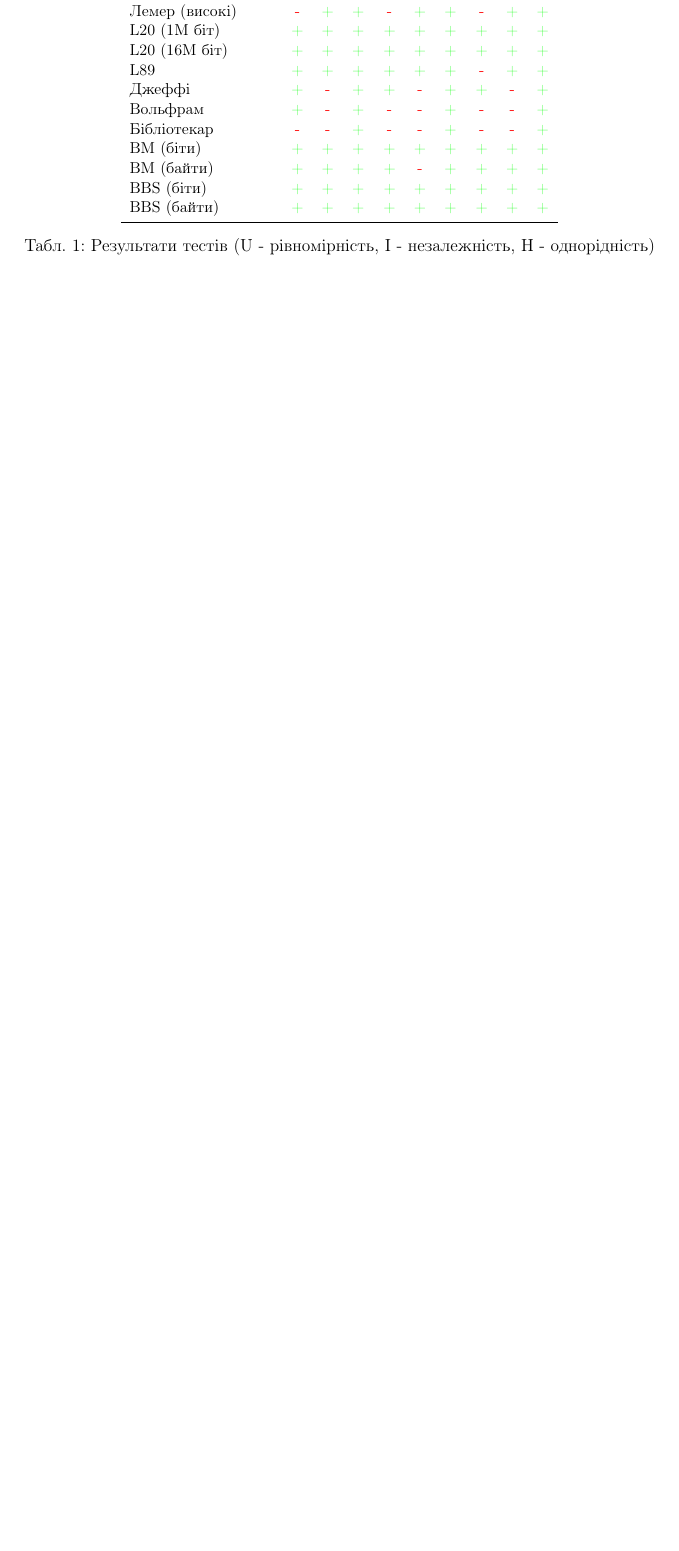
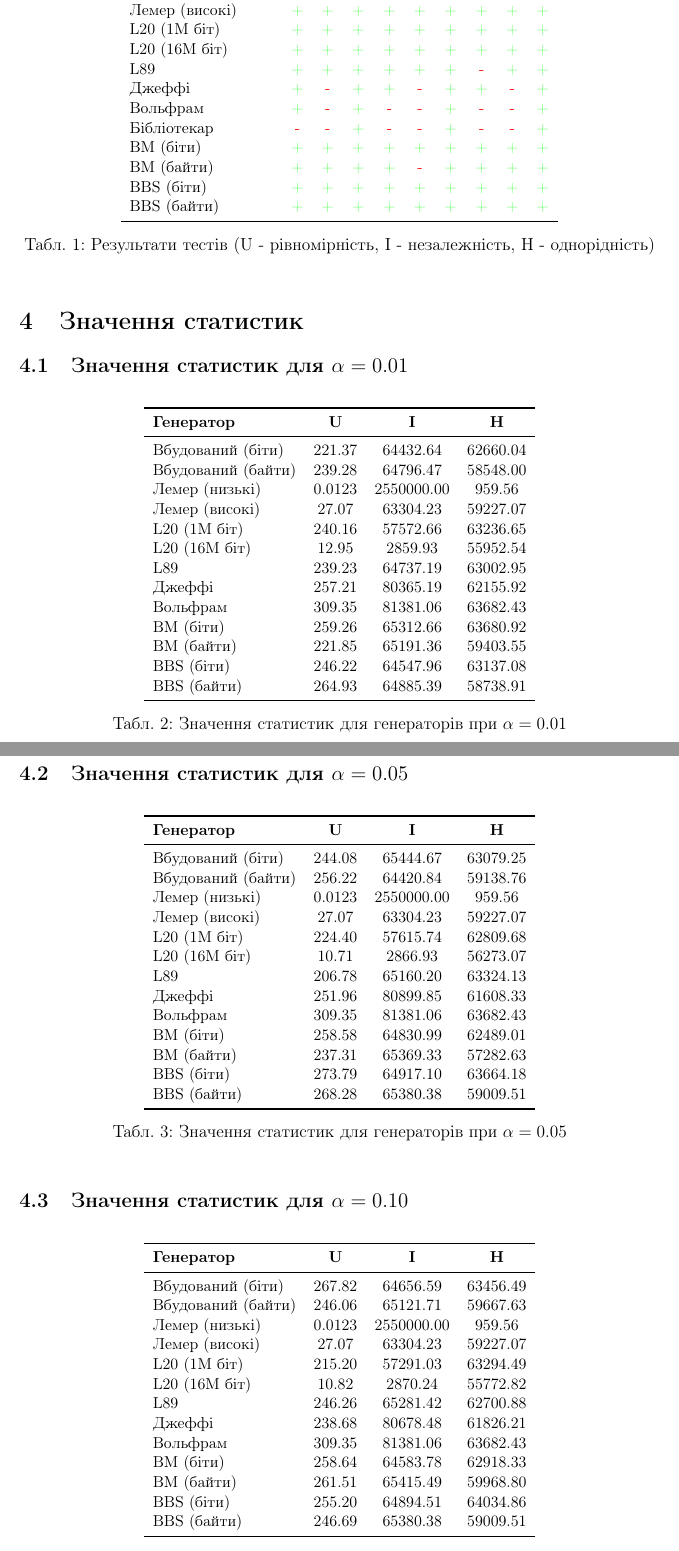
Before and after one commit to spragaa/asymmetric_cryptography, a LaTeX document (randomization_tests/report.tex): part of page 2 of 3 before the commit and two parts of pages 2 and 3 of 4 after it, the two joined at a grey line, cut so that both start at the same text, the shorter picture padded with empty space. Compiled offline with pdfLaTeX.

Commit message:
changes after review

```diff
--- a/randomization_tests/report.tex
+++ b/randomization_tests/report.tex
@@ -66,3 +66,29 @@ BBS (байти)        & \textcolor{green}{+} & \textcolor{green}{+} & \textcol
 \label{tab:results}
 \end{table}
 
+\section{Значення статистик}
+
+\subsection{Значення статистик для $\alpha = 0.01$}
+\begin{table}[htbp]
+\centering
+\small
+\begin{tabular}{l*{3}{c}}
+\toprule
+\textbf{Генератор} & \textbf{U} & \textbf{I} & \textbf{H} \\
+\midrule
+Вбудований (біти)  & 221.37 & 64432.64 & 62660.04 \\
+Вбудований (байти) & 239.28 & 64796.47 & 58548.00 \\
+Лемер (низькі)     & 0.0123 & 2550000.00 & 959.56 \\
+Лемер (високі)     & 27.07 & 63304.23 & 59227.07 \\
+L20 (1M біт)       & 240.16 & 57572.66 & 63236.65 \\
+L20 (16M біт)      & 12.95 & 2859.93 & 55952.54 \\
+L89                & 239.23 & 64737.19 & 63002.95 \\
+Джеффі             & 257.21 & 80365.19 & 62155.92 \\
+Вольфрам           & 309.35 & 81381.06 & 63682.43 \\
+BM (біти)          & 259.26 & 65312.66 & 63680.92 \\
+BM (байти)         & 221.85 & 65191.36 & 59403.55 \\
+BBS (біти)         & 246.22 & 64547.96 & 63137.08 \\
+BBS (байти)        & 264.93 & 64885.39 & 58738.91 \\
+\bottomrule
+\end{tabular}
+\caption{Значення статистик для генераторів при $\alpha = 0.01$}
@@ -69,3 +99,57 @@ BBS (байти)        & \textcolor{green}{+} & \textcolor{green}{+} & \textcol
+\subsection{Значення статистик для $\alpha = 0.05$}
+\begin{table}[htbp]
+\centering
+\small
+\begin{tabular}{l*{3}{c}}
+\toprule
+\textbf{Генератор} & \textbf{U} & \textbf{I} & \textbf{H} \\
+\midrule
+Вбудований (біти)  & 244.08 & 65444.67 & 63079.25 \\
+Вбудований (байти) & 256.22 & 64420.84 & 59138.76 \\
+Лемер (низькі)     & 0.0123 & 2550000.00 & 959.56 \\
+Лемер (високі)     & 27.07 & 63304.23 & 59227.07 \\
+L20 (1M біт)       & 224.40 & 57615.74 & 62809.68 \\
+L20 (16M біт)      & 10.71 & 2866.93 & 56273.07 \\
+L89                & 206.78 & 65160.20 & 63324.13 \\
+Джеффі             & 251.96 & 80899.85 & 61608.33 \\
+Вольфрам           & 309.35 & 81381.06 & 63682.43 \\
+BM (біти)          & 258.58 & 64830.99 & 62489.01 \\
+BM (байти)         & 237.31 & 65369.33 & 57282.63 \\
+BBS (біти)         & 273.79 & 64917.10 & 63664.18 \\
+BBS (байти)        & 268.28 & 65380.38 & 59009.51 \\
+\bottomrule
+\end{tabular}
+\caption{Значення статистик для генераторів при $\alpha = 0.05$}
+\label{tab:statistics_alpha_05}
+\end{table}
+
+\subsection{Значення статистик для $\alpha = 0.10$}
+\begin{table}[htbp]
+\centering
+\small
+\begin{tabular}{l*{3}{c}}
+\toprule
+\textbf{Генератор} & \textbf{U} & \textbf{I} & \textbf{H} \\
+\midrule
+Вбудований (біти)  & 267.82 & 64656.59 & 63456.49 \\
+Вбудований (байти) & 246.06 & 65121.71 & 59667.63 \\
+Лемер (низькі)     & 0.0123 & 2550000.00 & 959.56 \\
+Лемер (високі)     & 27.07 & 63304.23 & 59227.07 \\
+L20 (1M біт)       & 215.20 & 57291.03 & 63294.49 \\
+L20 (16M біт)      & 10.82 & 2870.24 & 55772.82 \\
+L89                & 246.26 & 65281.42 & 62700.88 \\
+Джеффі             & 238.68 & 80678.48 & 61826.21 \\
+Вольфрам           & 309.35 & 81381.06 & 63682.43 \\
+BM (біти)          & 258.64 & 64583.78 & 62918.33 \\
+BM (байти)         & 261.51 & 65415.49 & 59968.80 \\
+BBS (біти)         & 255.20 & 64894.51 & 64034.86 \\
+BBS (байти)        & 246.69 & 65380.38 & 59009.51 \\
+\bottomrule
+\end{tabular}
+\caption{Значення статистик для генераторів при $\alpha = 0.10$}
+\label{tab:statistics_alpha_10}
+\end{table}
+
 \subsection{Аналіз результатів}
 \begin{itemize}
 \item Вбудований генератор Rust показав хороші результати, особливо для бітових послідовностей.
```
Also changed, not shown: randomization_tests/report.tex (8 more changed lines), 2 other files.
